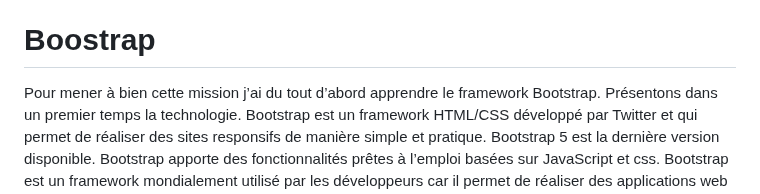
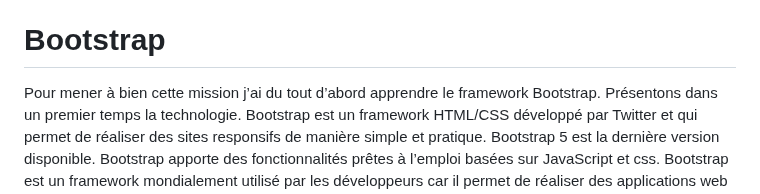
Before and after one commit to anthime-bay/HorseManagement, a Markdown page: README.md, the part around the change. Rendered like a GitHub page.

```diff
--- a/README.md
+++ b/README.md
@@ -14,7 +14,7 @@ comprendre comment j’allais utiliser la technologie en question.
 Ensuite, je devais développer chaque partie de l’application en démarrant par la modélisation
 de la base de données pour aboutir à la présentation graphique.
 A l’issue de chaque journée, mon responsable parcourait l’avancement des développements.
-# Boostrap
+# Bootstrap
 Pour mener à bien cette mission j’ai du tout d’abord apprendre le framework Bootstrap.
 Présentons dans un premier temps la technologie.
 Bootstrap est un framework HTML/CSS développé par Twitter et qui permet de réaliser des
```
